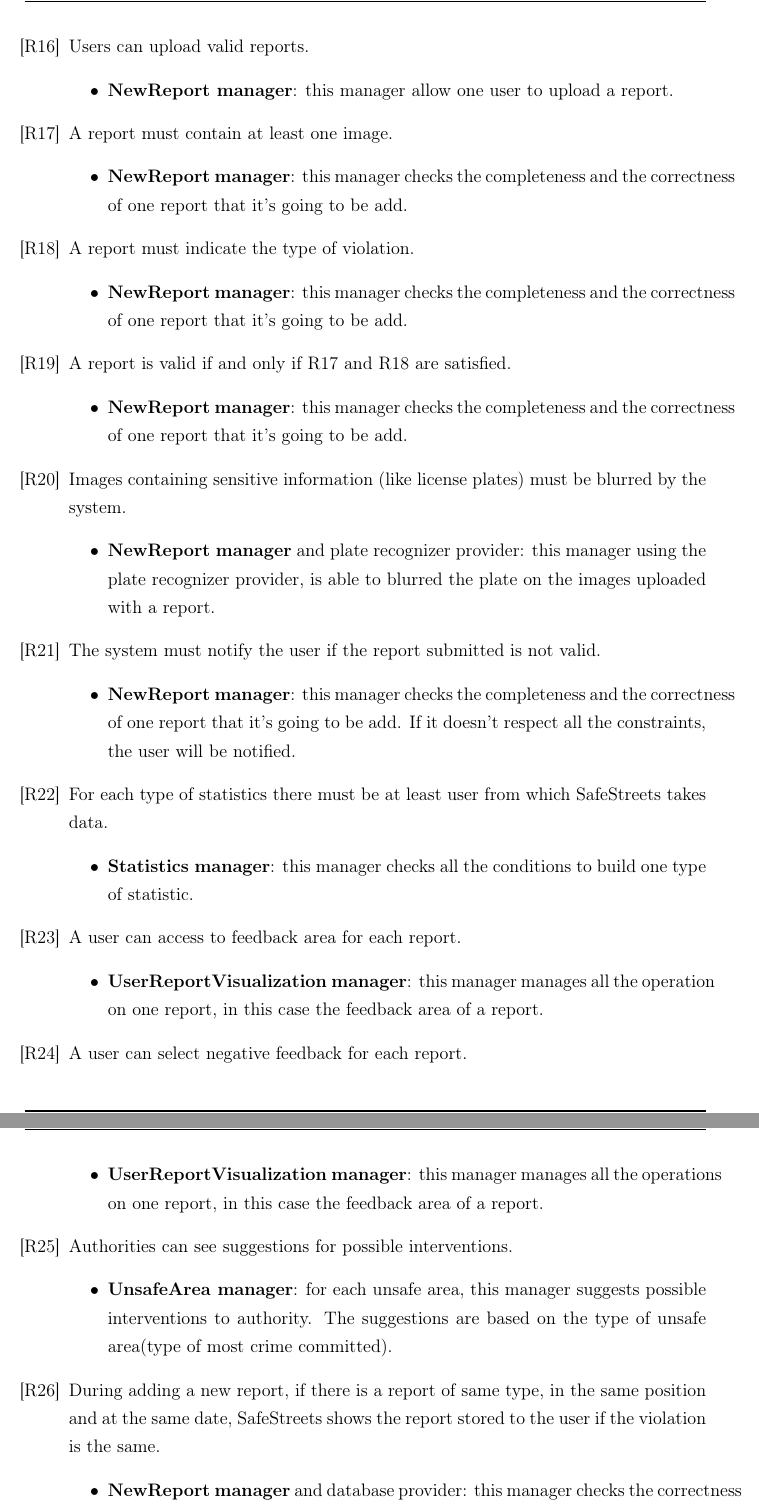
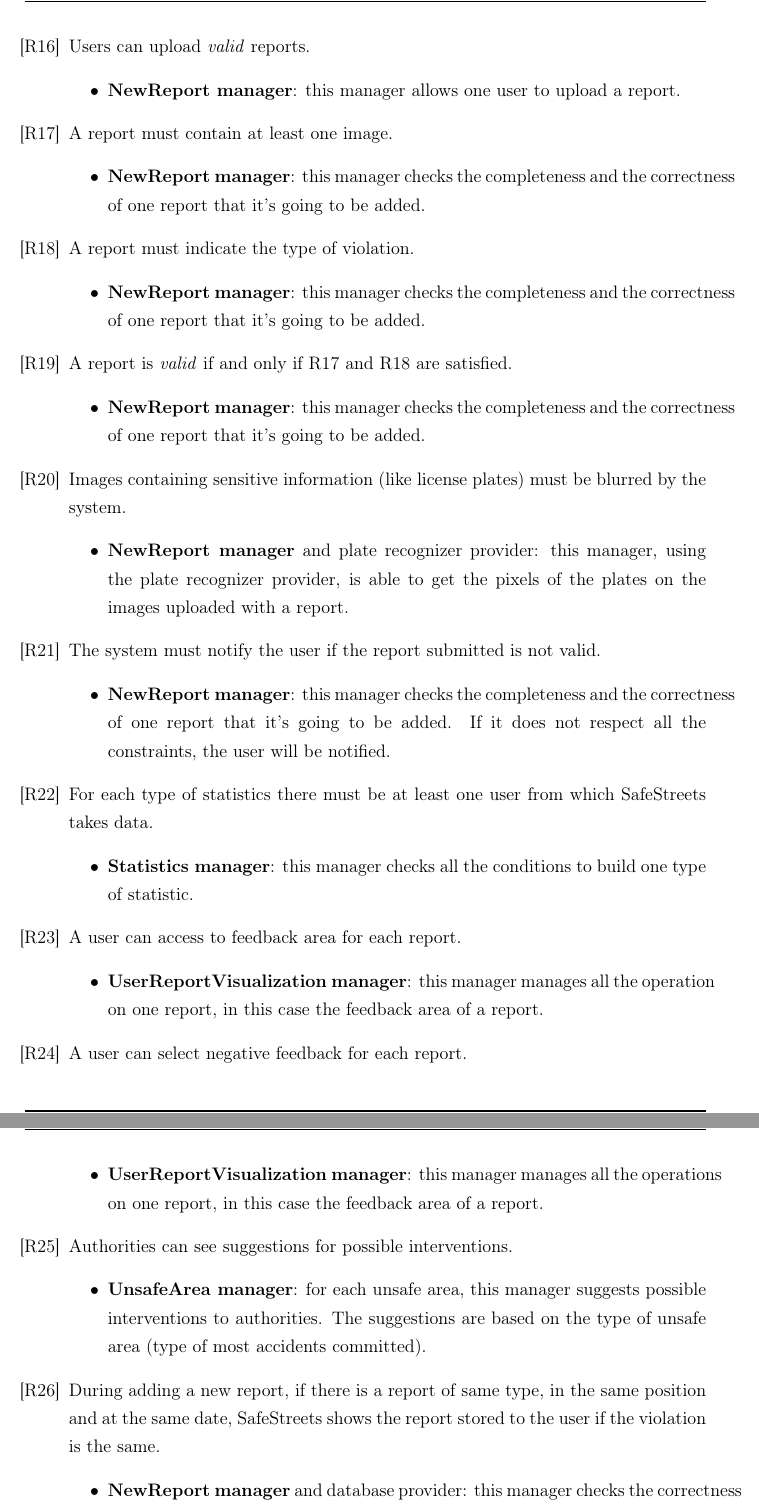
Before and after one commit to fedy97/SafeStreets-Frontend-Flutter, a LaTeX document (DD/DD.tex, which reads DD/requirements_traceability/requirements_traceability.tex): two parts of pages 32 and 33 of 47, joined at a grey line, cut so that both start at the same text. Compiled offline with pdfLaTeX.

Commit message:
corrected typos in chapter 4

```diff
--- a/DD/requirements_traceability/requirements_traceability.tex
+++ b/DD/requirements_traceability/requirements_traceability.tex
@@ -89,39 +90,39 @@
             \item \textbf{UserReportVisualization manager}: this manager manages all the operation on one report, in this case the editing of a report.
         \end{itemize}
 
-        \requirement{16} Users can upload valid reports.
+        \requirement{16} Users can upload \textit{valid} reports.
         \begin{itemize}
-            \item \textbf{NewReport manager}: this manager allow one user to upload a report.
+            \item \textbf{NewReport manager}: this manager allows one user to upload a report.
         \end{itemize}
 
         \requirement{17} A report must contain at least one image.
         \begin{itemize}
-            \item \textbf{NewReport manager}: this manager checks the completeness and the correctness of one report that it’s going to be add.
+            \item \textbf{NewReport manager}: this manager checks the completeness and the correctness of one report that it’s going to be added.
         \end{itemize}
 
         \requirement{18} A report must indicate the type of violation.
         \begin{itemize}
-            \item \textbf{NewReport manager}: this manager checks the completeness and the correctness of one report that it’s going to be add.
+            \item \textbf{NewReport manager}: this manager checks the completeness and the correctness of one report that it’s going to be added.
         \end{itemize}
 
-        \requirement{19} A report is valid if and only if R17 and R18 are satisfied.
+        \requirement{19} A report is \textit{valid} if and only if R17 and R18 are satisfied.
         \begin{itemize}
-            \item \textbf{NewReport manager}: this manager checks the completeness and the correctness of one report that it’s going to be add.
+            \item \textbf{NewReport manager}: this manager checks the completeness and the correctness of one report that it’s going to be added.
         \end{itemize}
 
         \requirement{20} Images containing sensitive information (like license plates) must be blurred by the system.
         \begin{itemize}
-            \item \textbf{NewReport manager} and plate recognizer provider: this manager using the plate recognizer provider,
-            is able to blurred the plate on the images uploaded with a report.
+            \item \textbf{NewReport manager} and plate recognizer provider: this manager, using the plate recognizer provider,
+            is able to get the pixels of the plates on the images uploaded with a report.
         \end{itemize}
 
         \requirement{21} The system must notify the user if the report submitted is not valid.
         \begin{itemize}
-            \item \textbf{NewReport manager}: this manager checks the completeness and the correctness of one report that it’s going to be add.
-            If it doesn’t respect all the constraints, the user will be notified.
+            \item \textbf{NewReport manager}: this manager checks the completeness and the correctness of one report that it’s going to be added.
+            If it does not respect all the constraints, the user will be notified.
         \end{itemize}
 
-        \requirement{22} For each type of statistics there must be at least user from which SafeStreets takes data.
+        \requirement{22} For each type of statistics there must be at least one user from which SafeStreets takes data.
         \begin{itemize}
             \item \textbf{Statistics manager}: this manager checks all the conditions to build one type of statistic.
         \end{itemize}
@@ -138,15 +139,15 @@
 
         \requirement{25} Authorities can see suggestions for possible interventions.
         \begin{itemize}
-            \item \textbf{UnsafeArea manager}: for each unsafe area, this manager suggests possible interventions to authority.
-            The suggestions are based on the type of unsafe area(type of most crime committed).
+            \item \textbf{UnsafeArea manager}: for each unsafe area, this manager suggests possible interventions to authorities.
+            The suggestions are based on the type of unsafe area (type of most accidents committed).
         \end{itemize}
 
         \requirement{26} During adding a new report, if there is a report of same type, in the same position and at the same date,
         SafeStreets shows the report stored to the user if the violation is the same.
         \begin{itemize}
             \item \textbf{NewReport manager} and database provider: this manager checks the correctness of a new report.
-            \item \textbf{ViolationQuery manager} and database provider: this manager checks if a report that is going to be add has the same position
+            \item \textbf{ViolationQuery manager} and database provider: this manager checks if a report that is going to be added has the same position
             and data of at least one report already stored in the database.
         \end{itemize}
 
```
Also changed, not shown: DD/requirements_traceability/requirements_traceability.tex (19 more changed lines).
